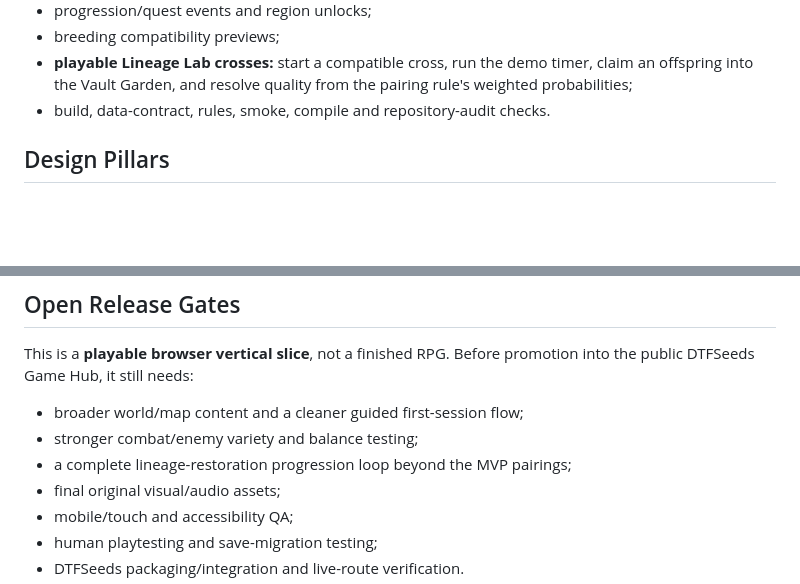
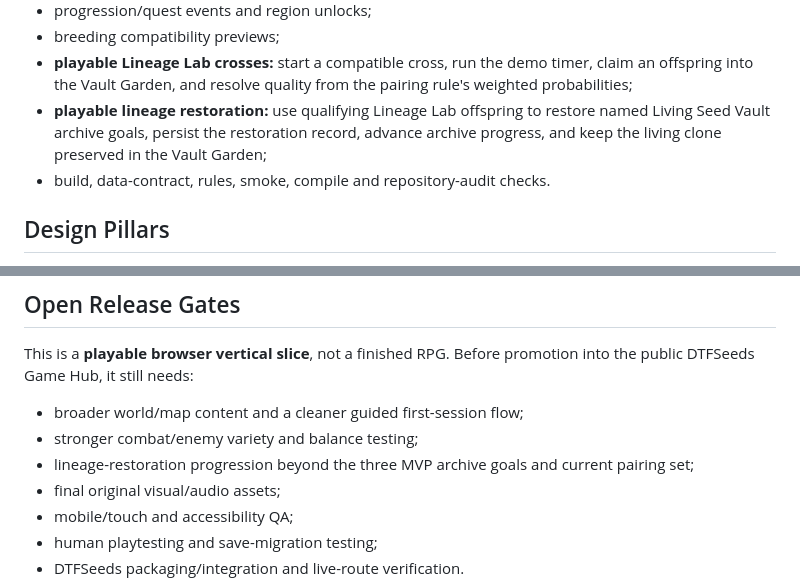
Before and after one commit to dtfgenetics/Catching-phenos, a Markdown page: README.md, 2 parts joined by grey strips. Drawn GitHub-style; blank space fills up the shorter version.

Commit message:
Document playable lineage restoration loop

```diff
--- a/README.md
+++ b/README.md
@@ -37,6 +37,7 @@ The current loop includes:
 - progression/quest events and region unlocks;
 - breeding compatibility previews;
 - **playable Lineage Lab crosses:** start a compatible cross, run the demo timer, claim an offspring into the Vault Garden, and resolve quality from the pairing rule's weighted probabilities;
+- **playable lineage restoration:** use qualifying Lineage Lab offspring to restore named Living Seed Vault archive goals, persist the restoration record, advance archive progress, and keep the living clone preserved in the Vault Garden;
 - build, data-contract, rules, smoke, compile and repository-audit checks.
 
 ## Design Pillars
@@ -98,7 +99,7 @@ This is a **playable browser vertical slice**, not a finished RPG. Before promot
 
 - broader world/map content and a cleaner guided first-session flow;
 - stronger combat/enemy variety and balance testing;
-- a complete lineage-restoration progression loop beyond the MVP pairings;
+- lineage-restoration progression beyond the three MVP archive goals and current pairing set;
 - final original visual/audio assets;
 - mobile/touch and accessibility QA;
 - human playtesting and save-migration testing;
```
